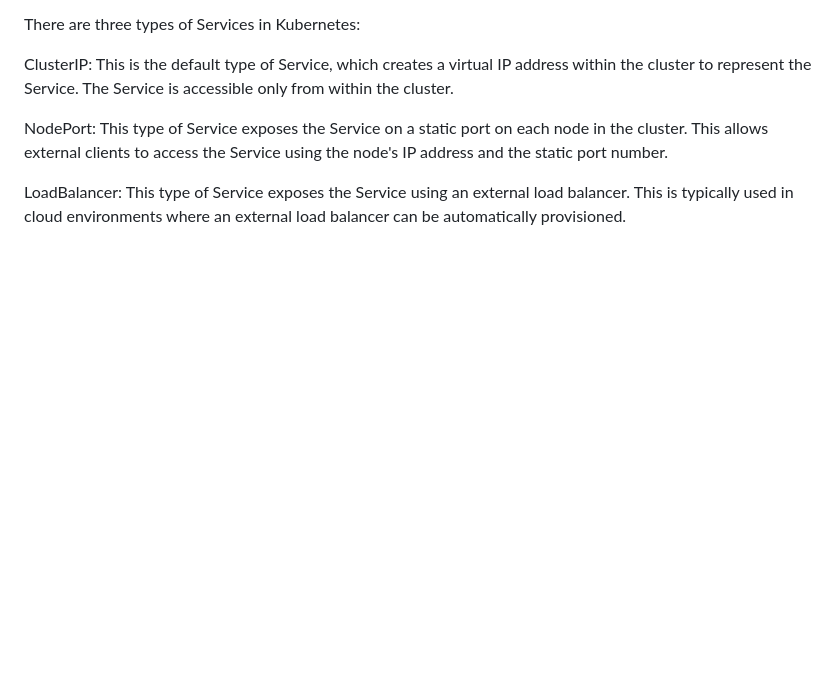
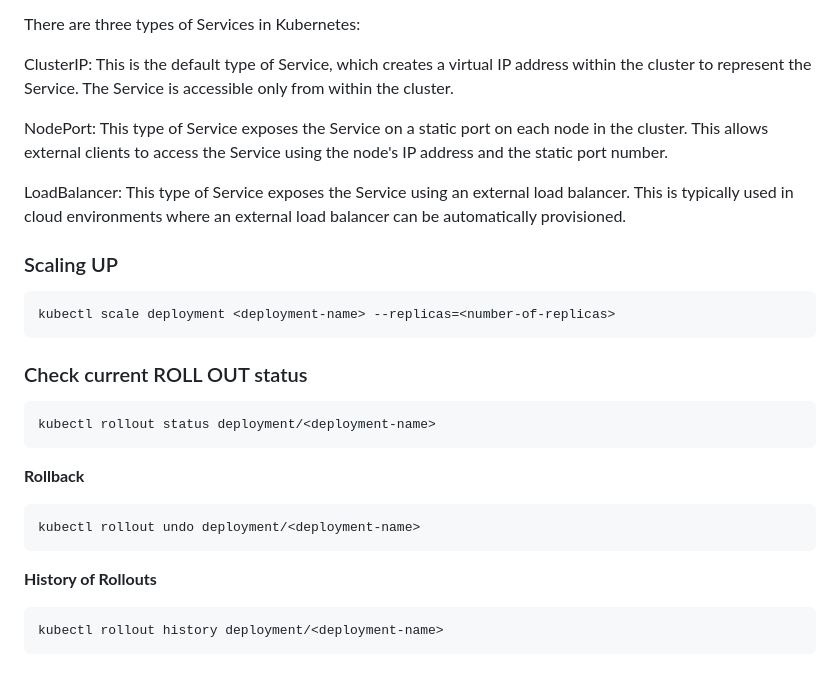
Before and after one commit to shuklaritvik06/KubernetesDeploymentLearning, a Markdown page: README.md, the part around the change. Rendered like a GitHub page; blank space fills up the shorter version.

````diff
--- a/README.md
+++ b/README.md
@@ -325,3 +325,27 @@ ClusterIP: This is the default type of Service, which creates a virtual IP addre
 NodePort: This type of Service exposes the Service on a static port on each node in the cluster. This allows external clients to access the Service using the node's IP address and the static port number.
 
 LoadBalancer: This type of Service exposes the Service using an external load balancer. This is typically used in cloud environments where an external load balancer can be automatically provisioned.
+
+### Scaling UP
+
+```
+kubectl scale deployment <deployment-name> --replicas=<number-of-replicas>
+```
+
+### Check current ROLL OUT status
+
+```
+kubectl rollout status deployment/<deployment-name>
+```
+
+**Rollback**
+
+```
+kubectl rollout undo deployment/<deployment-name>
+```
+
+**History of Rollouts**
+
+```
+kubectl rollout history deployment/<deployment-name>
+```
````
